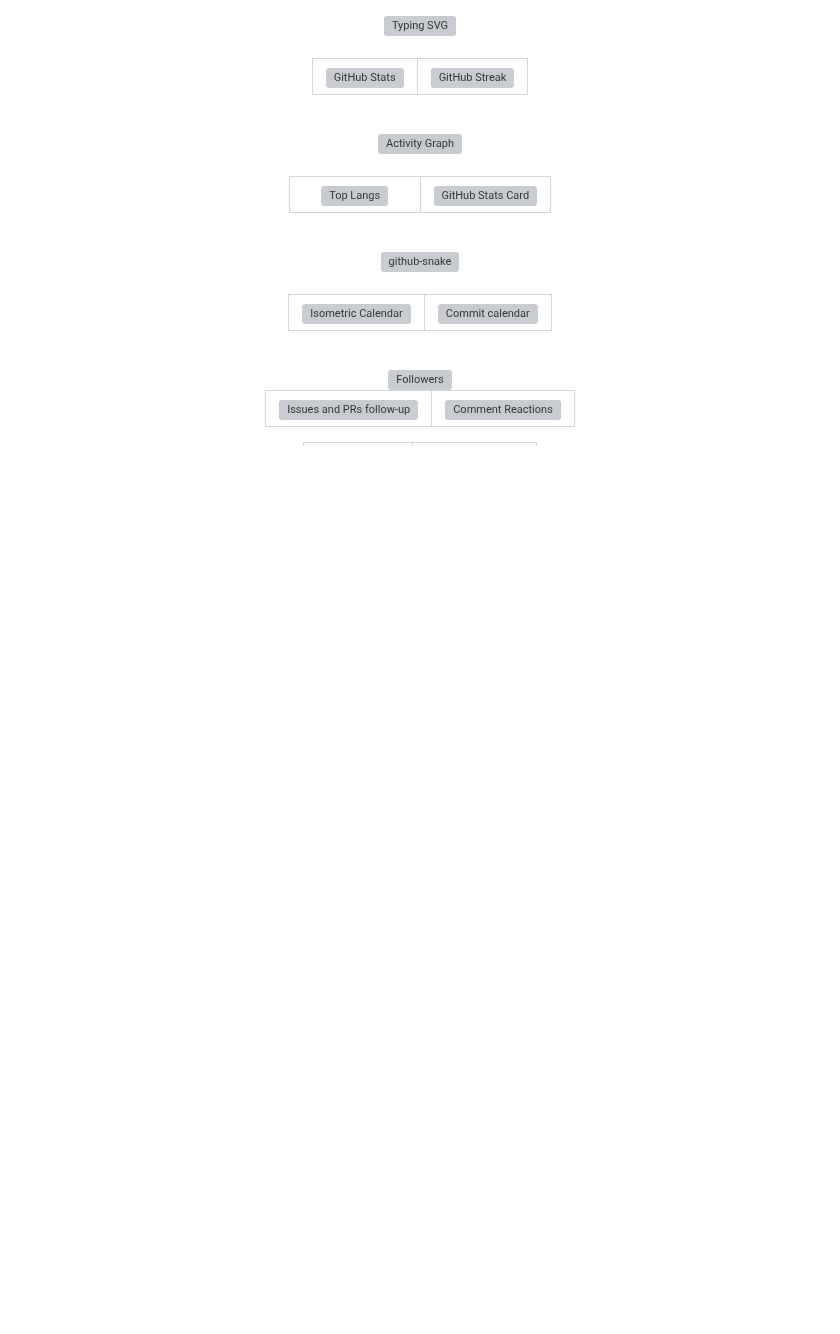
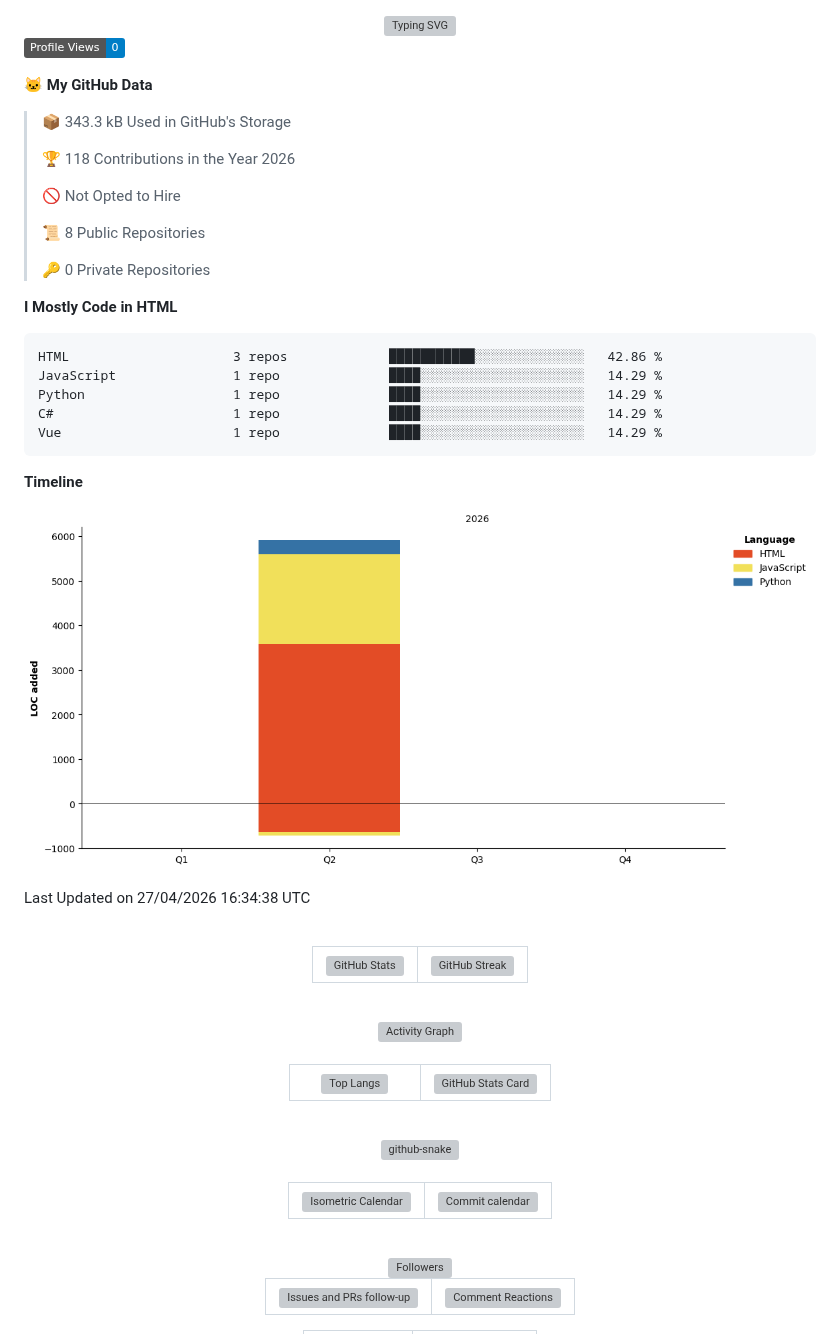
Before and after one commit to SakuraLoveForever/SakuraLoveForever, a Markdown page: README.md, the part around the change. GitHub-like rendering; pictures changed too: assets/bar_graph.png (added); badges without logos; blank space fills up the shorter version; grey boxes are pictures that could not be loaded.

Commit message:
Updated with Dev Metrics

````diff
--- a/README.md
+++ b/README.md
@@ -6,6 +6,38 @@
 </div>
 
 <!--START_SECTION:waka-->
+![Profile Views](http://img.shields.io/badge/Profile%20Views-0-blue?style=flat)
+
+**🐱 My GitHub Data**
+
+> 📦 343.3 kB Used in GitHub's Storage
+ >
+> 🏆 118 Contributions in the Year 2026
+ >
+> 🚫 Not Opted to Hire
+ >
+> 📜 8 Public Repositories
+ >
+> 🔑 0 Private Repositories
+ >
+**I Mostly Code in HTML**
+
+```text
+HTML                     3 repos             ███████████░░░░░░░░░░░░░░   42.86 %
+JavaScript               1 repo              ████░░░░░░░░░░░░░░░░░░░░░   14.29 %
+Python                   1 repo              ████░░░░░░░░░░░░░░░░░░░░░   14.29 %
+C#                       1 repo              ████░░░░░░░░░░░░░░░░░░░░░   14.29 %
+Vue                      1 repo              ████░░░░░░░░░░░░░░░░░░░░░   14.29 %
+```
+
+
+
+**Timeline**
+
+![Lines of Code chart](https://raw.githubusercontent.com/SakuraLoveForever/SakuraLoveForever/main/assets/bar_graph.png)
+
+
+ Last Updated on 27/04/2026 16:34:38 UTC
 <!--END_SECTION:waka-->
 
 <!-- 空行分隔 -->
````
